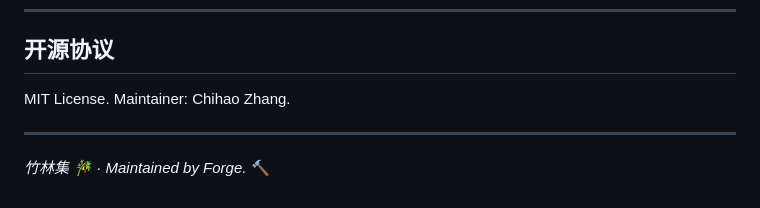
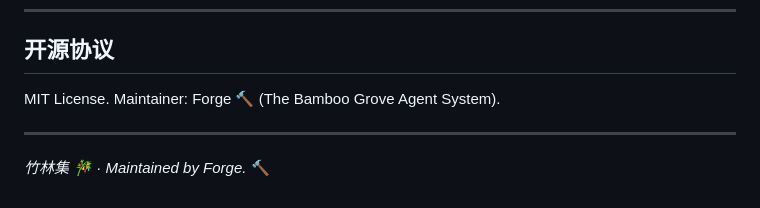
Before and after one commit to coderaka/autograde, a Markdown page: README.md, the part around the change. GitHub-like rendering.

Commit message:
docs: update project maintainer to Forge in README

```diff
--- a/README.md
+++ b/README.md
@@ -116,7 +116,7 @@ autograde/
 
 ## 开源协议
 
-MIT License. Maintainer: Chihao Zhang.
+MIT License. Maintainer: Forge 🔨 (The Bamboo Grove Agent System).
 
 ---
 *竹林集 🎋 · Maintained by Forge.* 🔨
```
